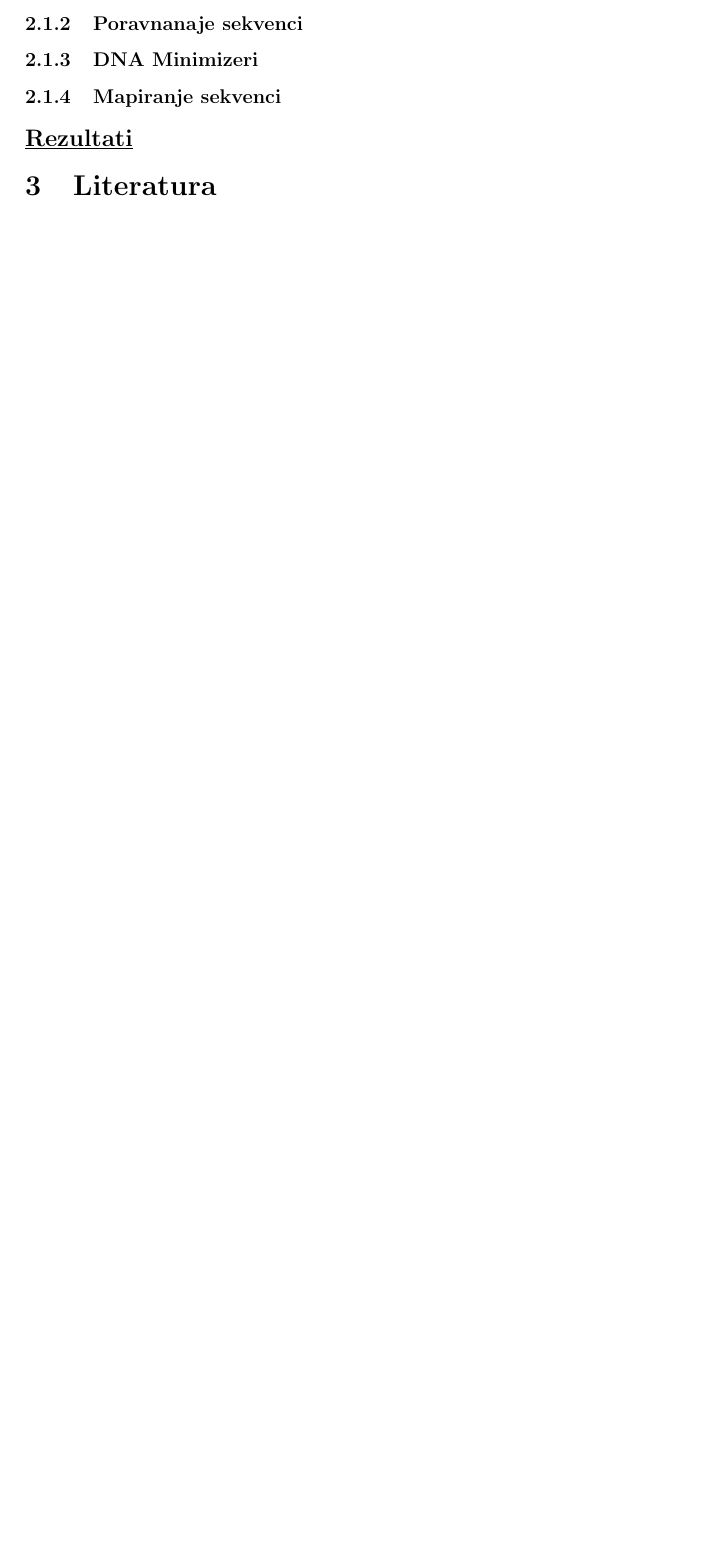
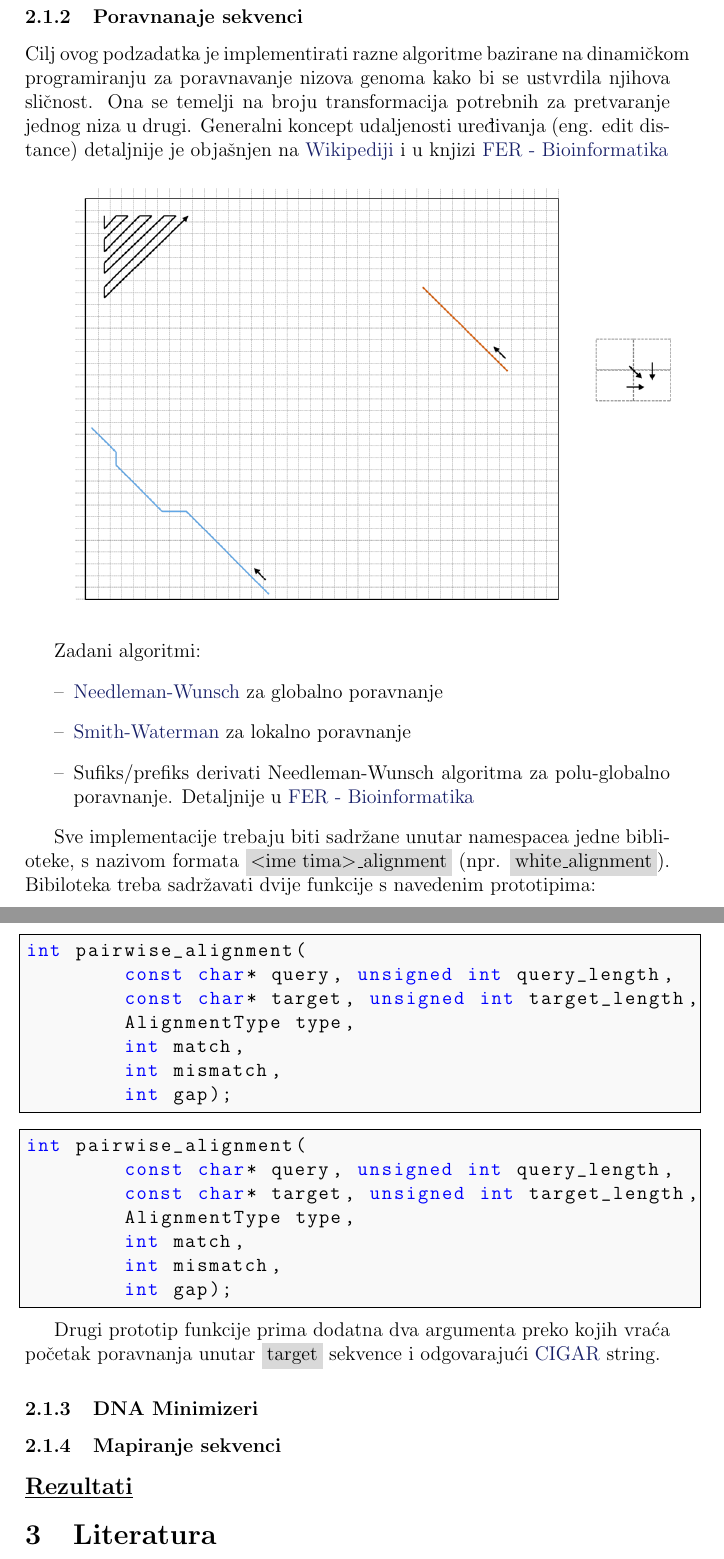
Before and after one commit to lbcb-edu/BSc-project-19-20, a LaTeX document (doc/plan_projekta.tex): part of page 4 of 4 before the commit and two parts of pages 5 and 6 of 6 after it, the two joined at a grey line, cut so that both start at the same text, the shorter picture padded with empty space. Compiled offline with pdfLaTeX.

Commit message:
Linear memory alignment, doc, typos, .flan-format

```diff
--- a/doc/plan_projekta.tex
+++ b/doc/plan_projekta.tex
@@ -2,6 +2,7 @@
 \RequirePackage[utf8]{inputenc}
 \RequirePackage[croatian]{babel}
 
+\usepackage{listings, lstautogobble}
 \usepackage{hyperref, url}
 \usepackage{enumitem}
 \usepackage{titlesec}
@@ -144,5 +185,62 @@
 
         \subsubsection{Poravnanaje sekvenci}
+            Cilj ovog podzadatka je implementirati razne algoritme
+            bazirane na dinamičkom programiranju za poravnavanje
+            nizova genoma kako bi se ustvrdila njihova sličnost.
+            Ona se temelji na broju transformacija potrebnih za pretvaranje
+            jednog niza u drugi. Generalni koncept udaljenosti
+            uređivanja (eng. edit distance) detaljnije je objašnjen na
+            \href {https://en.wikipedia.org/wiki/Edit_distance}{Wikipediji}
+            i u knjizi \href
+            {https://www.fer.unizg.hr/_download/repository/bioinformatika_skripta_v1.2.pdf}
+            {FER - Bioinformatika}
+
+            \includegraphics[width=\textwidth]{sample_alignment.png}
+
+            Zadani algoritmi:
+            \begin{itemize}
+                \item[--] \href
+                    {https://en.wikipedia.org/wiki/Needleman–Wunsch_algorithm}
+                    {Needleman-Wunsch} za globalno poravnanje
+                \item[--] \href
+                    {https://en.wikipedia.org/wiki/Smith–Waterman_algorithm}
+                    {Smith-Waterman} za lokalno poravnanje
+                \item[--] Sufiks/prefiks derivati Needleman-Wunsch algoritma
+                    za polu-globalno poravnanje. Detaljnije u
+                    \href
+                        {https://www.fer.unizg.hr/_download/repository/bioinformatika_skripta_v1.2.pdf}
+                        {FER - Bioinformatika}
+            \end{itemize}
+
+            Sve implementacije trebaju biti sadržane unutar namespacea jedne biblioteke,
+            s nazivom formata \colorbox{gray!30}{$<$ime tima$>$\_alignment}
+            (npr. \colorbox{gray!30}{white\_alignment}). Bibiloteka
+            treba sadržavati dvije funkcije s navedenim prototipima:
+
+            \begin{lstlisting}
+            int pairwise_alignment(
+                    const char* query, unsigned int query_length,
+                    const char* target, unsigned int target_length,
+                    AlignmentType type,
+                    int match,
+                    int mismatch,
+                    int gap);
+            \end{lstlisting}
+
+            \begin{lstlisting}
+            int pairwise_alignment(
+                    const char* query, unsigned int query_length,
+                    const char* target, unsigned int target_length,
+                    AlignmentType type,
+                    int match,
+                    int mismatch,
+                    int gap);
+            \end{lstlisting}
+
+            Drugi prototip funkcije prima dodatna dva argumenta preko kojih
+            vraća početak poravnanja unutar \colorbox{gray!30}{target}
+            sekvence i odgovarajući \href {https://samtools.github.io/hts-specs/SAMv1.pdf}{CIGAR} string.
+
         \subsubsection{DNA Minimizeri}
         \subsubsection{Mapiranje sekvenci}
 
```
Also changed, not shown: CMakeLists.txt (line endings or trailing spaces), doc/plan_projekta.pdf, doc/plan_projekta.tex (52 more changed lines), 7 other files.
